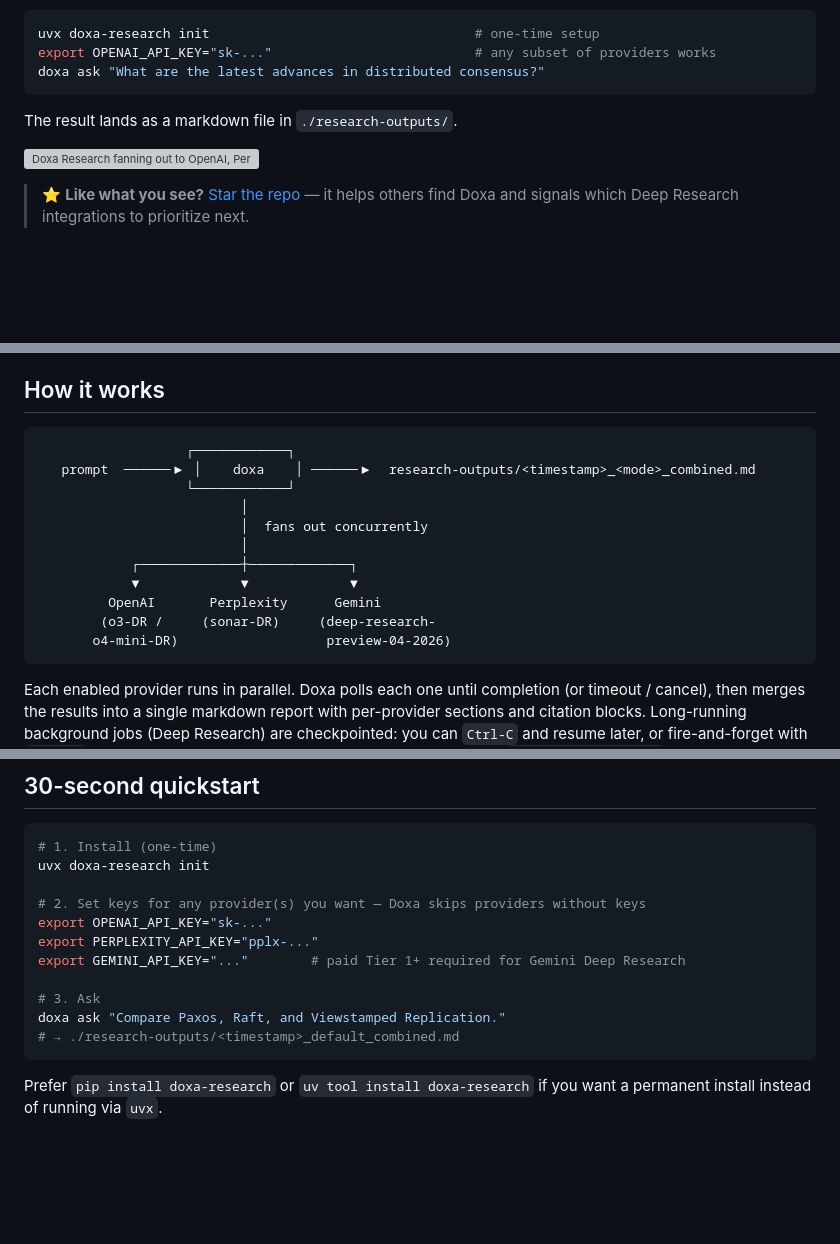
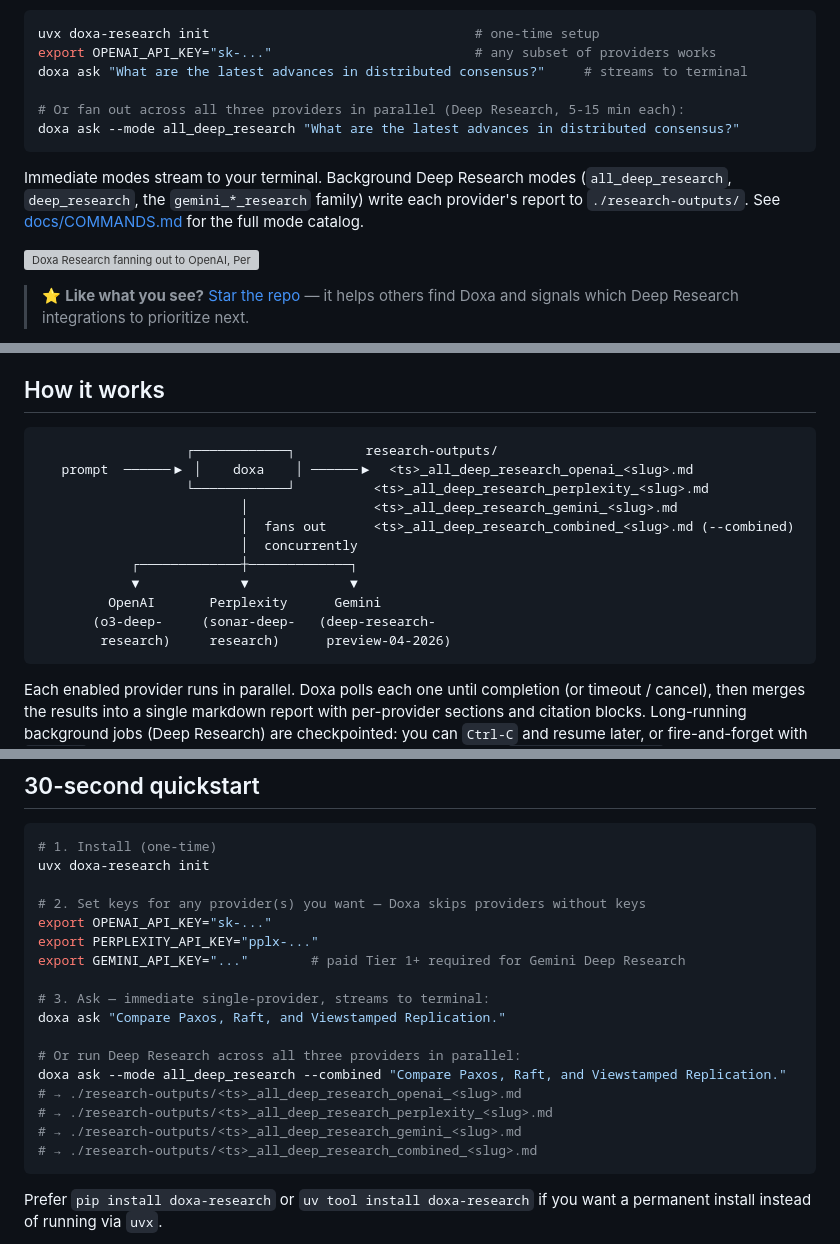
Before and after one commit to smorin/thoth, a Markdown page: README.md, 3 parts joined by grey strips. Drawn GitHub-style; blank space fills up the shorter version; grey boxes are pictures that could not be loaded.

Commit message:
docs(readme): align hero claims with post-standardization defaults
The README hero claimed result lands as a markdown file in research-outputs/ with a default-mode example command, but after standardization #3 (commit c73c443) that only holds for background modes. The default mode is immediate and streams to stdout. Three coordinated edits to align docs with actual behavior.

First, the hero install block now shows two commands side by side: the immediate streaming example and the parallel multi-provider Deep Research fan-out via --mode all_deep_research. Adds a clarifying sentence that immediate modes stream and background Deep Research modes write to ./research-outputs/.

Second, the ASCII diagram in How it works shows the real per-provider output filenames (one file per provider, plus optional combined via --combined), and uses the actual model strings (o3-deep-research, sonar-deep-research, deep-research-preview-04-2026) instead of the made-up o3-DR shorthand.

Third, the 30-second quickstart demonstrates both paths with the expected file output for each. The fan-out variant uses --mode all_deep_research --combined so users see the killer feature on first try.

No behavior change. Pure documentation alignment with the standardized defaults that landed earlier in this PR.

````diff
--- a/README.md
+++ b/README.md
@@ -18,10 +18,13 @@ Doxa Research is a CLI for AI-powered deep research automation. It fans a single
 ```bash
 uvx doxa-research init                                  # one-time setup
 export OPENAI_API_KEY="sk-..."                          # any subset of providers works
-doxa ask "What are the latest advances in distributed consensus?"
+doxa ask "What are the latest advances in distributed consensus?"     # streams to terminal
+
+# Or fan out across all three providers in parallel (Deep Research, 5-15 min each):
+doxa ask --mode all_deep_research "What are the latest advances in distributed consensus?"
 ```
 
-The result lands as a markdown file in `./research-outputs/`.
+Immediate modes stream to your terminal. Background Deep Research modes (`all_deep_research`, `deep_research`, the `gemini_*_research` family) write each provider's report to `./research-outputs/`. See [docs/COMMANDS.md](docs/COMMANDS.md) for the full mode catalog.
 
 ![Doxa Research fanning out to OpenAI, Perplexity, and Gemini in parallel](docs/assets/hero.svg)
 
@@ -75,17 +78,17 @@ The result lands as a markdown file in `./research-outputs/`.
 ## How it works
 
 ```
-                   ┌────────────┐
-   prompt  ──────▶ │    doxa    │ ──────▶  research-outputs/<timestamp>_<mode>_combined.md
-                   └────────────┘
-                          │
-                          │  fans out concurrently
-                          │
+                   ┌────────────┐         research-outputs/
+   prompt  ──────▶ │    doxa    │ ──────▶  <ts>_all_deep_research_openai_<slug>.md
+                   └────────────┘          <ts>_all_deep_research_perplexity_<slug>.md
+                          │                <ts>_all_deep_research_gemini_<slug>.md
+                          │  fans out      <ts>_all_deep_research_combined_<slug>.md (--combined)
+                          │  concurrently
             ┌─────────────┼─────────────┐
             ▼             ▼             ▼
          OpenAI       Perplexity      Gemini
-        (o3-DR /     (sonar-DR)     (deep-research-
-       o4-mini-DR)                   preview-04-2026)
+       (o3-deep-     (sonar-deep-   (deep-research-
+        research)     research)      preview-04-2026)
 ```
 
 Each enabled provider runs in parallel. Doxa polls each one until completion (or timeout / cancel), then merges the results into a single markdown report with per-provider sections and citation blocks. Long-running background jobs (Deep Research) are checkpointed: you can `Ctrl-C` and resume later, or fire-and-forget with `--async` and pick the result up from a different terminal session via `doxa resume <op-id>`.
@@ -101,9 +104,15 @@ export OPENAI_API_KEY="sk-..."
 export PERPLEXITY_API_KEY="pplx-..."
 export GEMINI_API_KEY="..."        # paid Tier 1+ required for Gemini Deep Research
 
-# 3. Ask
+# 3. Ask — immediate single-provider, streams to terminal:
 doxa ask "Compare Paxos, Raft, and Viewstamped Replication."
-# → ./research-outputs/<timestamp>_default_combined.md
+
+# Or run Deep Research across all three providers in parallel:
+doxa ask --mode all_deep_research --combined "Compare Paxos, Raft, and Viewstamped Replication."
+# → ./research-outputs/<ts>_all_deep_research_openai_<slug>.md
+# → ./research-outputs/<ts>_all_deep_research_perplexity_<slug>.md
+# → ./research-outputs/<ts>_all_deep_research_gemini_<slug>.md
+# → ./research-outputs/<ts>_all_deep_research_combined_<slug>.md
 ```
 
 Prefer `pip install doxa-research` or `uv tool install doxa-research` if you want a permanent install instead of running via `uvx`.
````
